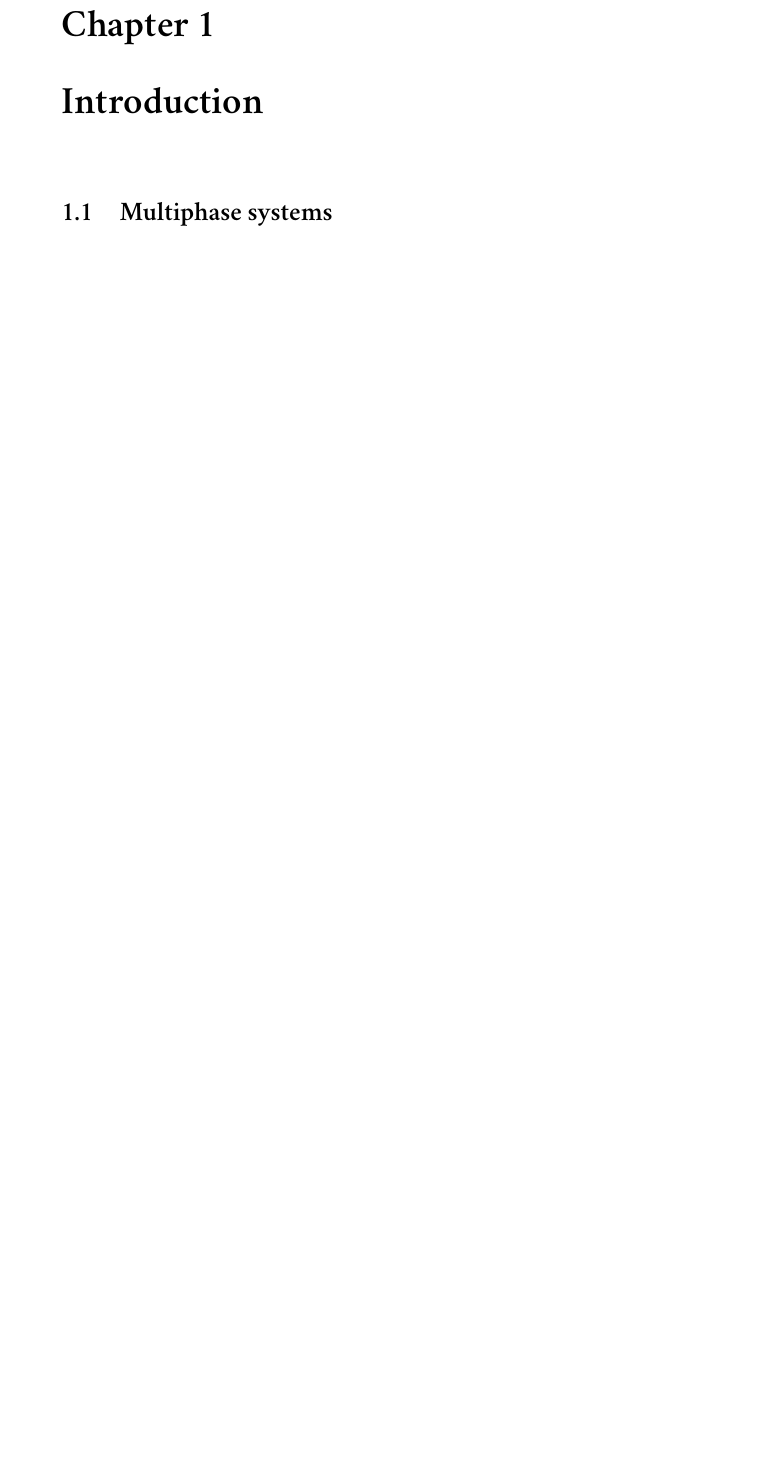
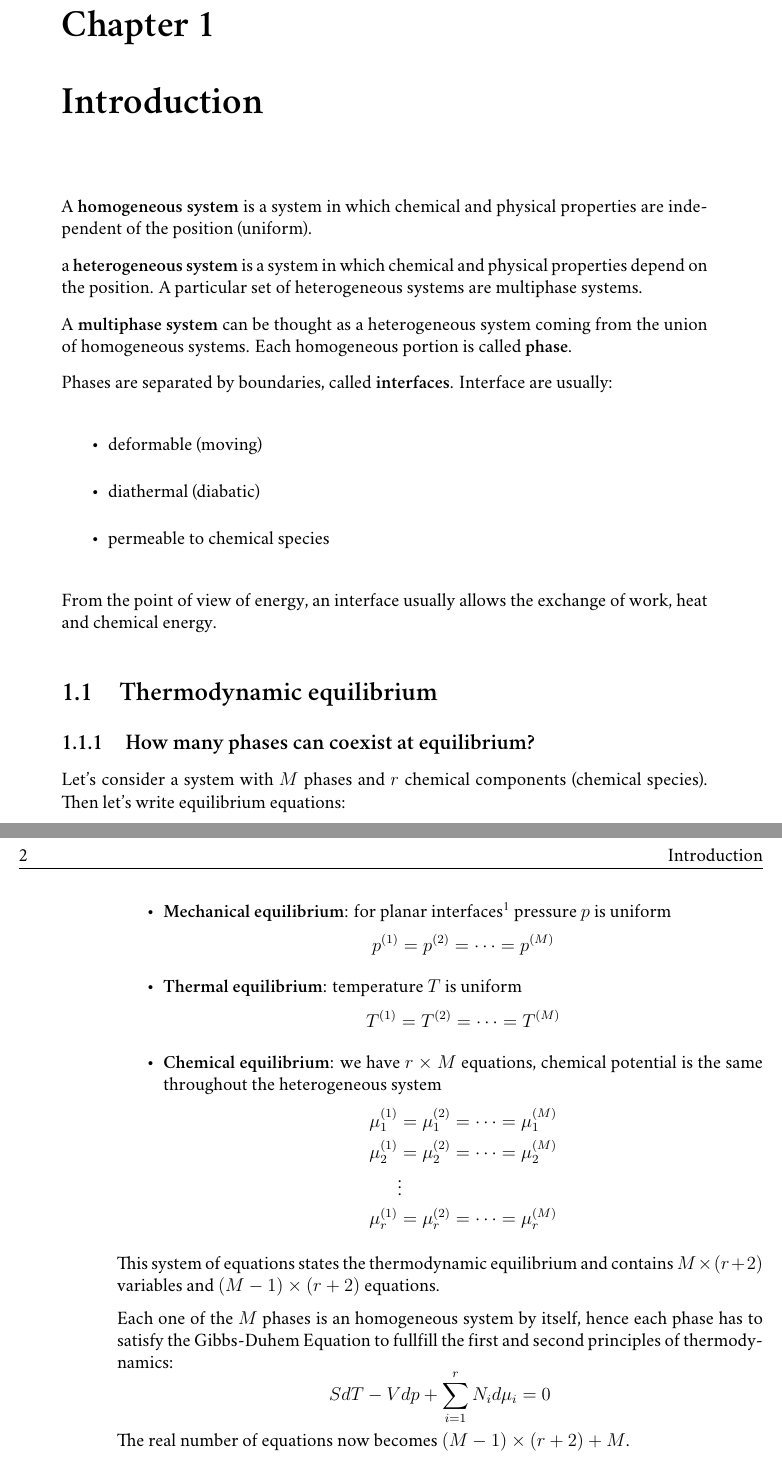
Before and after one commit to nuclearforg/lecture-notes, a LaTeX thesis (courses/mst/mst.tex, which reads courses/mst/chapters/01_basic_quantities.tex): part of page 5 of 6 before the commit and two parts of pages 5 and 6 of 8 after it, the two joined at a grey line, cut so that both start at the same text, the shorter picture padded with empty space. Compiled offline with XeLaTeX; a missing font is replaced by an installed copy or a similar font.

Commit message:
mst: lecture 1
Date: 2021-09-13

```diff
--- a/courses/mst/chapters/01_basic_quantities.tex
+++ b/courses/mst/chapters/01_basic_quantities.tex
@@ -1,4 +1,64 @@
 %!TEX root = ../mst.tex
 
 \chapter{Introduction}
-\section{Multiphase systems}
+A \textbf{homogeneous system} is a system in which chemical and physical
+properties are independent of the position (uniform).
+
+a \textbf{heterogeneous system} is a system in which chemical and physical
+properties depend on the position. A particular set of heterogeneous systems are
+multiphase systems.
+
+A \textbf{multiphase system} can be thought as a heterogeneous system coming
+from the union of homogeneous systems. Each homogeneous portion is called
+\textbf{phase}.
+
+% TODO figure: phases
+
+Phases are separated by boundaries, called \textbf{interfaces}. Interface are
+usually:
+\begin{itemize}
+    \item deformable (moving)
+    \item diathermal (diabatic)
+    \item permeable to chemical species
+\end{itemize}
+
+From the point of view of energy, an interface usually allows the exchange of
+work, heat and chemical energy.
+
+\section{Thermodynamic equilibrium}
+\subsection{How many phases can coexist at equilibrium?}
+Let's consider a system with $M$ phases and $r$ chemical components (chemical
+species). Then let's write equilibrium equations:
+\begin{itemize}
+    \item \textbf{Mechanical equilibrium}: for planar interfaces\footnote{The
+    number of equations is independent of the shape of the interface, but for
+    the sake of simplicity we will consider flat boundaries. We will extend
+    these considerations when dealing with bubbles or drops.} pressure $p$ is
+    uniform
+    \begin{equation*}
+        p^{(1)} = p^{(2)} = \dots = p^{(M)}
+    \end{equation*}
+    \item \textbf{Thermal equilibrium}: temperature $T$ is uniform
+    \begin{equation*}
+        T^{(1)} = T^{(2)} = \dots = T^{(M)}
+    \end{equation*}
+    \item \textbf{Chemical equilibrium}: we have $r\times M$ equations, chemical
+    potential is the same throughout the heterogeneous system
+    \begin{align*}
+        \mu_1^{(1)} &= \mu_1^{(2)} = \dots = \mu_1^{(M)} \\
+        \mu_2^{(1)} &= \mu_2^{(2)} = \dots = \mu_2^{(M)} \\
+        &\vdots \\
+        \mu_r^{(1)} &= \mu_r^{(2)} = \dots = \mu_r^{(M)}
+    \end{align*}
+\end{itemize}
+
+This system of equations states the thermodynamic equilibrium and contains
+$M\times(r+2)$ variables and $(M-1)\times(r+2)$ equations.
+
+Each one of the $M$ phases is an homogeneous system by itself, hence each phase
+has to satisfy the Gibbs-Duhem Equation to fullfill the first and second
+principles of thermodynamics:
+\begin{equation*}
+    SdT-Vdp+\sum_{i=1}^r N_id\mu_i = 0
+\end{equation*}
+The real number of equations now becomes $(M-1)\times(r+2) + M$.
```
Also changed, not shown: courses/mst/chapters/01_basic_quantities.tex (49 more changed lines).
